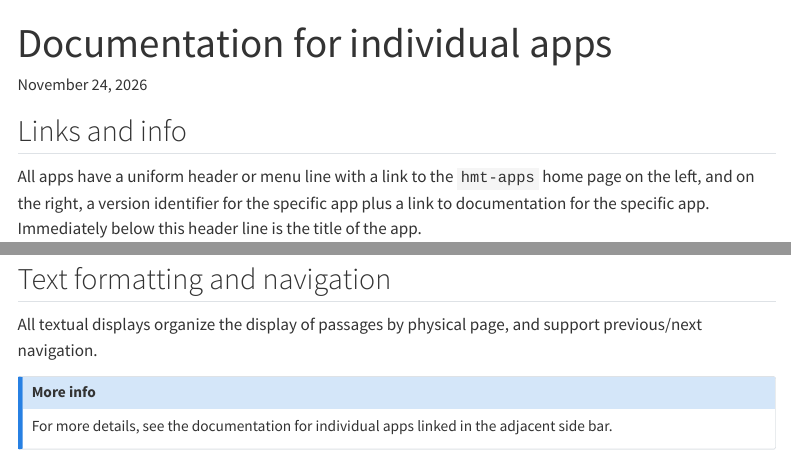
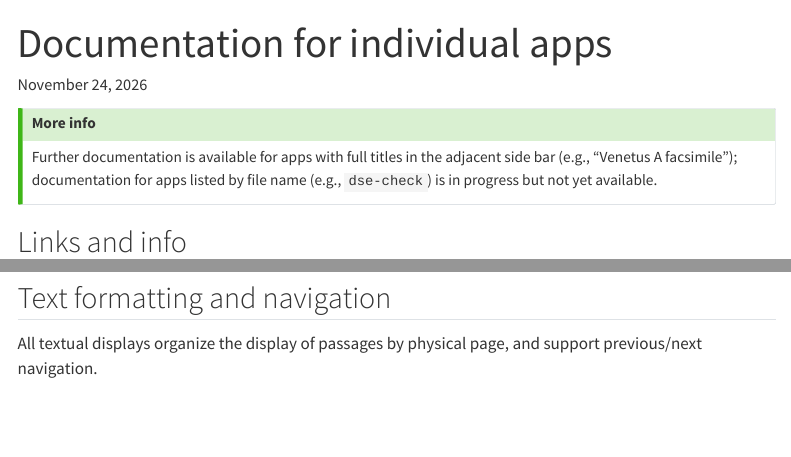
Before and after one commit to neelsmith/hmt-apps, a Quarto document (quarto/docs/index.qmd): the page in a window 1100 px wide, from its top, and a second part further down, joined at a grey line. Rendered offline with R 4.5, knitr and Pandoc in place of Quarto, with nearby package versions; menus at the side of the page are left out.

Commit message:
gh pages

```diff
--- a/quarto/docs/index.qmd
+++ b/quarto/docs/index.qmd
@@ -1,6 +1,13 @@
 ---
 title: "Documentation for individual apps"
 ---
+
+
+::: {.callout-tip title="More info"}
+Further documentation is available for apps with full titles in the adjacent side bar (e.g., "Venetus A facsimile"); documentation for apps listed by file name (e.g., `dse-check`) is in progress but not yet available.
+:::
+
+
 
 ## Links and info
 
@@ -18,8 +25,3 @@ Throughout the HMT archive, texts are related to physical artifacts documented b
 ## Text formatting and navigation
 
 All textual displays organize the display of passages by physical page, and support previous/next navigation.
-
-
-::: {.callout-note title="More info"}
-For more details, see the documentation for individual apps linked in the adjacent side bar.
-:::
```
Also changed, not shown: docs/search.json, 1 other file.
